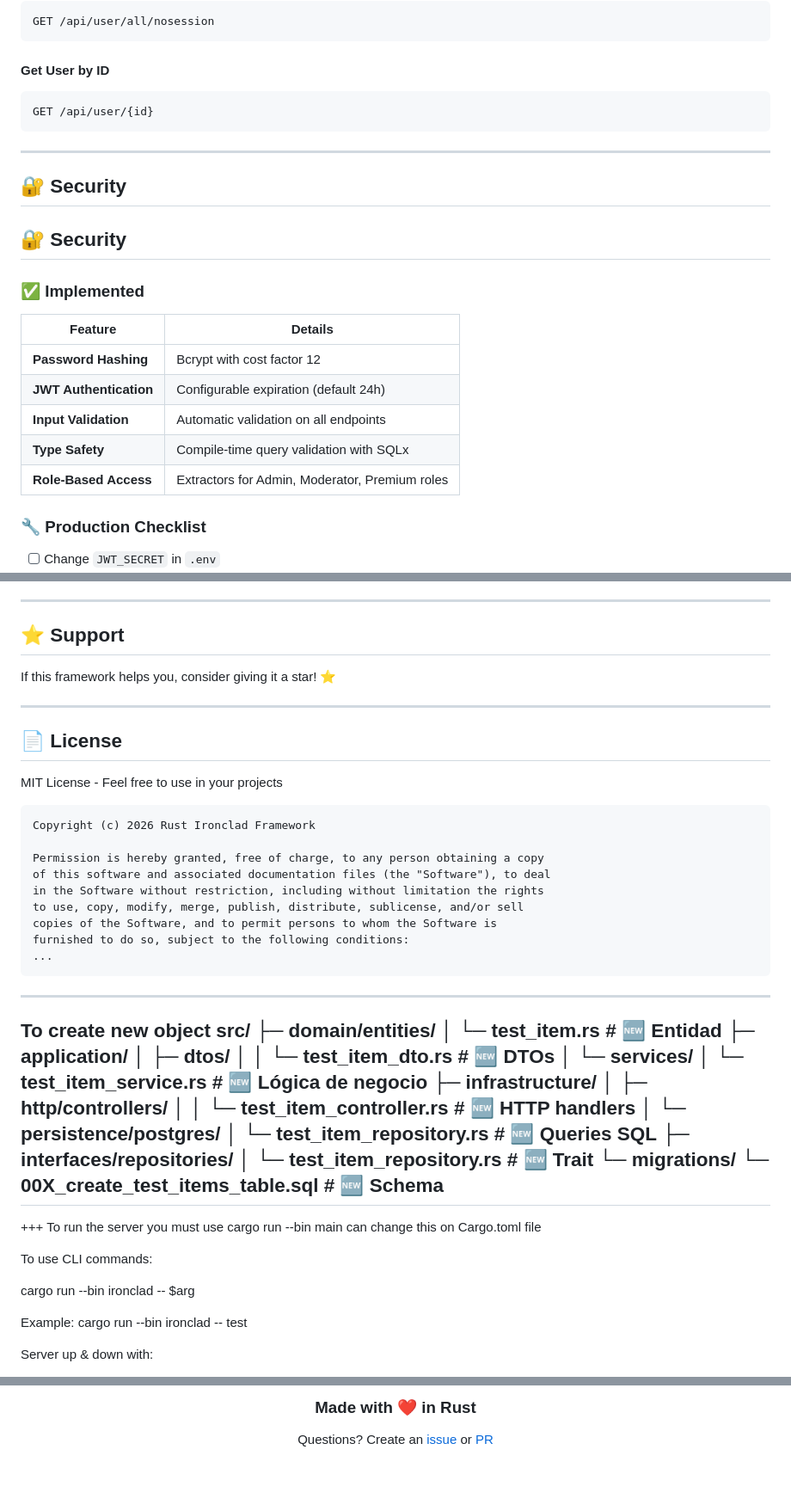
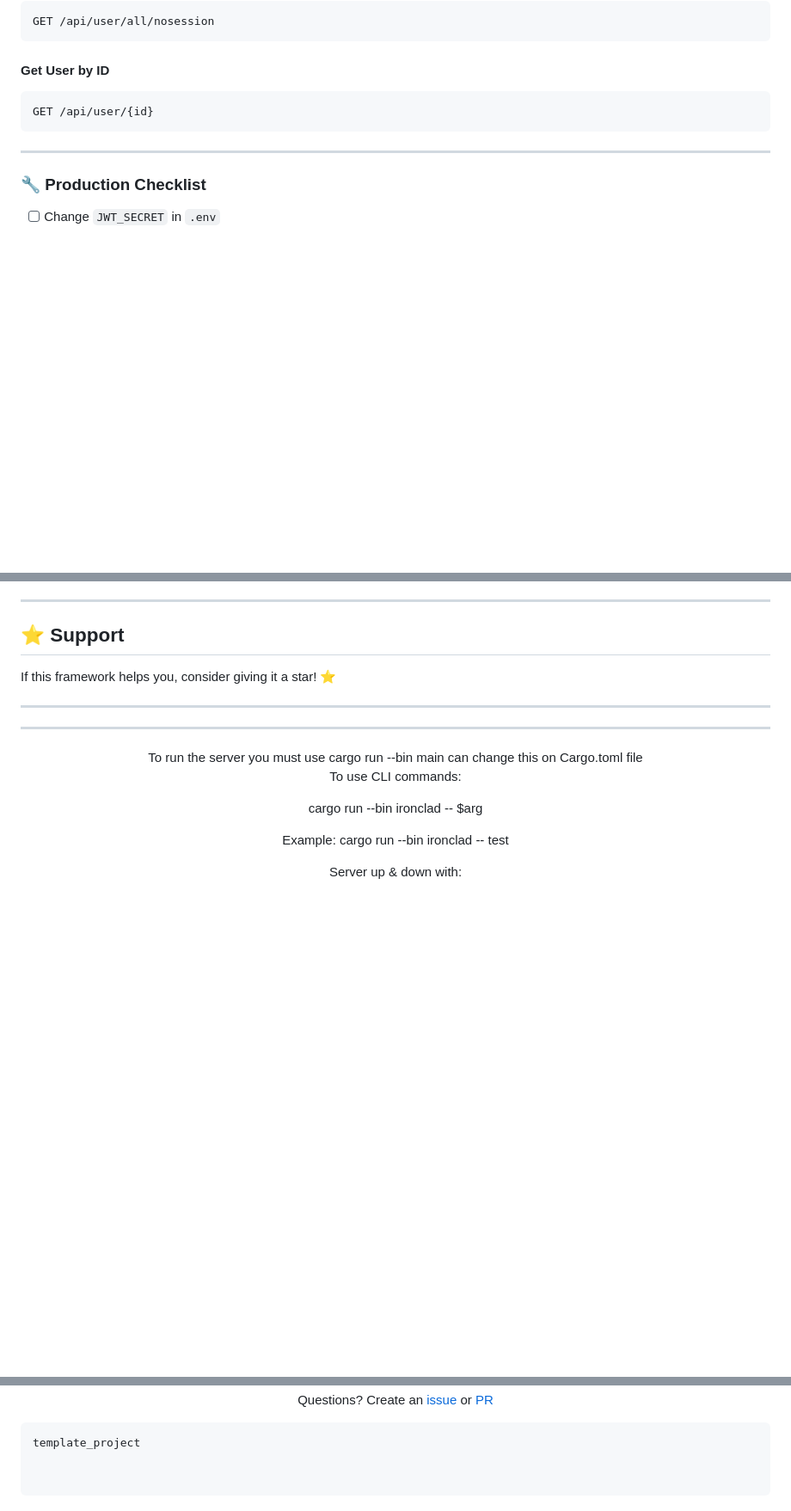
Before and after one commit to Vicente-Alejandro/Rust-Ironclad, a Markdown page: README.md, 3 parts joined by grey strips. Shown at 86% size. GitHub-like rendering; blank space fills up the shorter version.

````diff
--- a/README.md
+++ b/README.md
@@ -249,19 +292,6 @@ GET /api/user/{id}
 
 ---
 
-## 🔐 Security
-
-## 🔐 Security
-
-### ✅ Implemented
-| Feature | Details |
-|---------|---------|
-| **Password Hashing** | Bcrypt with cost factor 12 |
-| **JWT Authentication** | Configurable expiration (default 24h) |
-| **Input Validation** | Automatic validation on all endpoints |
-| **Type Safety** | Compile-time query validation with SQLx |
-| **Role-Based Access** | Extractors for Admin, Moderator, Premium roles |
-
 ### 🔧 Production Checklist
 - [ ] Change `JWT_SECRET` in `.env`
 - [ ] Enable HTTPS/TLS
@@ -397,44 +389,8 @@ If this framework helps you, consider giving it a star! ⭐
 
 ---
 
-## 📄 License
-
-MIT License - Feel free to use in your projects
-
-```
-Copyright (c) 2026 Rust Ironclad Framework
-
-Permission is hereby granted, free of charge, to any person obtaining a copy
-of this software and associated documentation files (the "Software"), to deal
-in the Software without restriction, including without limitation the rights
-to use, copy, modify, merge, publish, distribute, sublicense, and/or sell
-copies of the Software, and to permit persons to whom the Software is
-furnished to do so, subject to the following conditions:
-...
-```
-
 ---
-To create new object
-src/
-├─ domain/entities/
-│  └─ test_item.rs          # 🆕 Entidad
-├─ application/
-│  ├─ dtos/
-│  │  └─ test_item_dto.rs   # 🆕 DTOs
-│  └─ services/
-│     └─ test_item_service.rs # 🆕 Lógica de negocio
-├─ infrastructure/
-│  ├─ http/controllers/
-│  │  └─ test_item_controller.rs # 🆕 HTTP handlers
-│  └─ persistence/postgres/
-│     └─ test_item_repository.rs # 🆕 Queries SQL
-├─ interfaces/repositories/
-│  └─ test_item_repository.rs # 🆕 Trait
-└─ migrations/
-   └─ 00X_create_test_items_table.sql # 🆕 Schema
----
-
-+++
+<div align="center">
 To run the server you must use cargo run --bin main
 can change this on Cargo.toml file
 
@@ -453,8 +410,13 @@ cargo run --bin ironclad -- down --message "Your message"
 
 <div align="center">
-
-### Made with ❤️ in Rust
 
 Questions? Create an [issue](https://github.com/Vicente-Alejandro/Rust-Ironclad/issues) or [PR](https://github.com/Vicente-Alejandro/Rust-Ironclad/pulls)
 
 </div>
+
+
+```
+template_project
+
+
+```
````
Also changed, not shown: other parts of README.md (+87 -81 lines).
